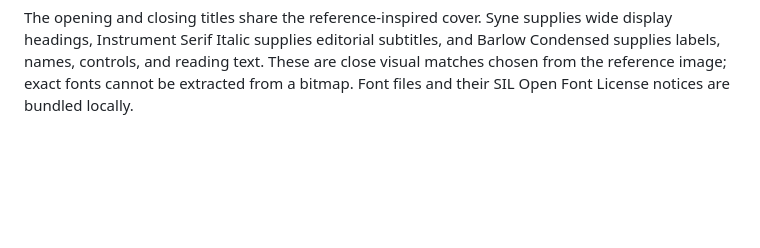
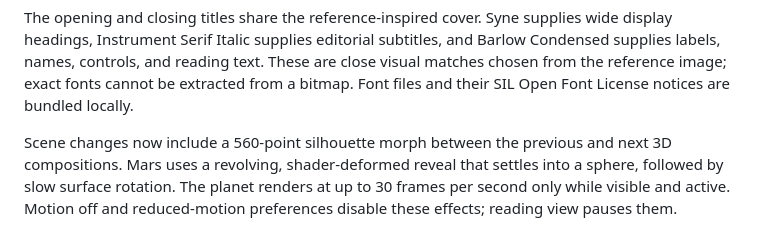
Before and after one commit to Peeeweee/Project_Cloud, a Markdown page: README.md, the part around the change. Drawn GitHub-style; blank space fills up the shorter version.

Commit message:
Document morph animations and motion preferences

```diff
--- a/README.md
+++ b/README.md
@@ -53,3 +53,5 @@ The second design edition replaces the repeated text/object layout with a horizo
 The October 27 layout audit introduces a shared coordinate contract: each slide's `.scene-slot` defines its WebGL viewport and clipping boundary. Models fit inside that area; object captions use projected anchors below it. Isometric cameras keep diagram sizes consistent, while cinematic scenes retain perspective. Do not position foreground models against the whole window independently of slide copy.
 
 The opening and closing titles share the reference-inspired cover. Syne supplies wide display headings, Instrument Serif Italic supplies editorial subtitles, and Barlow Condensed supplies labels, names, controls, and reading text. These are close visual matches chosen from the reference image; exact fonts cannot be extracted from a bitmap. Font files and their SIL Open Font License notices are bundled locally.
+
+Scene changes now include a 560-point silhouette morph between the previous and next 3D compositions. Mars uses a revolving, shader-deformed reveal that settles into a sphere, followed by slow surface rotation. The planet renders at up to 30 frames per second only while visible and active. Motion off and reduced-motion preferences disable these effects; reading view pauses them.
```
